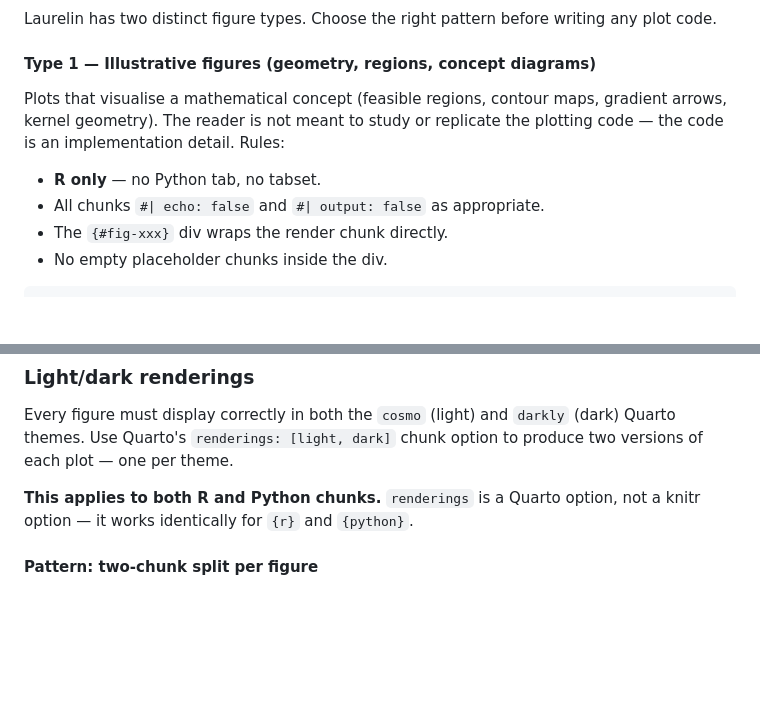
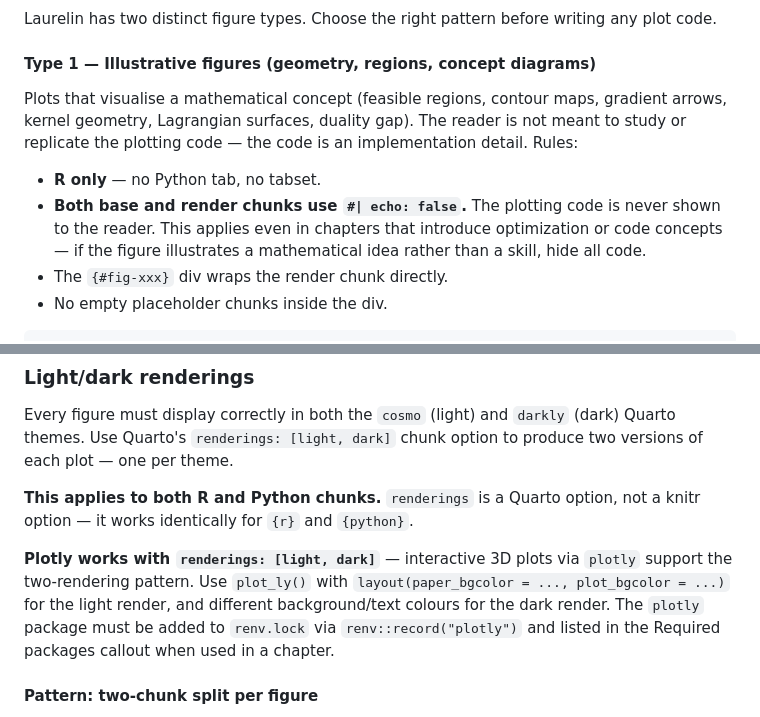
Before and after one commit to pbenavidesh/laurelin, a Markdown page: _skills/laurelin-writer/SKILL.md, 2 parts joined by grey strips. Rendered like a GitHub page; blank space fills up the shorter version.

Commit message:
Updated skill to include plotly

```diff
--- a/_skills/laurelin-writer/SKILL.md
+++ b/_skills/laurelin-writer/SKILL.md
@@ -634,12 +634,15 @@ writing any plot code.
 #### Type 1 — Illustrative figures (geometry, regions, concept diagrams)
 
 Plots that visualise a mathematical concept (feasible regions, contour
-maps, gradient arrows, kernel geometry). The reader is not meant to
-study or replicate the plotting code — the code is an implementation
-detail. Rules:
+maps, gradient arrows, kernel geometry, Lagrangian surfaces, duality gap).
+The reader is not meant to study or replicate the plotting code — the code
+is an implementation detail. Rules:
 
 - **R only** — no Python tab, no tabset.
-- All chunks `#| echo: false` and `#| output: false` as appropriate.
+- **Both base and render chunks use `#| echo: false`.** The plotting
+  code is never shown to the reader. This applies even in chapters that
+  introduce optimization or code concepts — if the figure illustrates a
+  mathematical idea rather than a skill, hide all code.
 - The `{#fig-xxx}` div wraps the render chunk directly.
 - No empty placeholder chunks inside the div.
 
@@ -762,6 +765,13 @@ to produce two versions of each plot — one per theme.
 
 **This applies to both R and Python chunks.** `renderings` is a Quarto
 option, not a knitr option — it works identically for `{r}` and `{python}`.
+
+**Plotly works with `renderings: [light, dark]`** — interactive 3D plots
+via `plotly` support the two-rendering pattern. Use `plot_ly()` with
+`layout(paper_bgcolor = ..., plot_bgcolor = ...)` for the light render,
+and different background/text colours for the dark render. The `plotly`
+package must be added to `renv.lock` via `renv::record("plotly")` and
+listed in the Required packages callout when used in a chapter.
 
 #### Pattern: two-chunk split per figure
 
```
